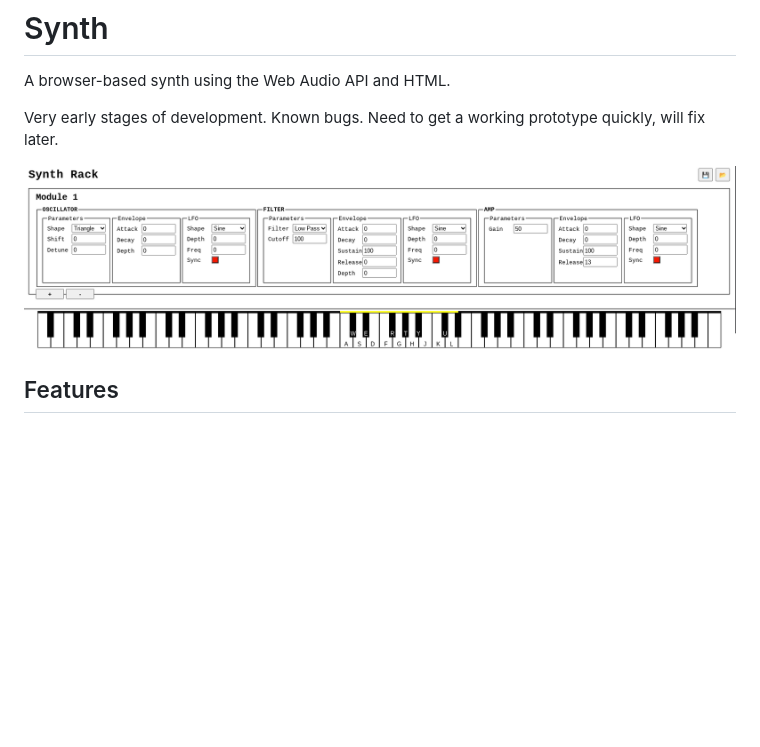
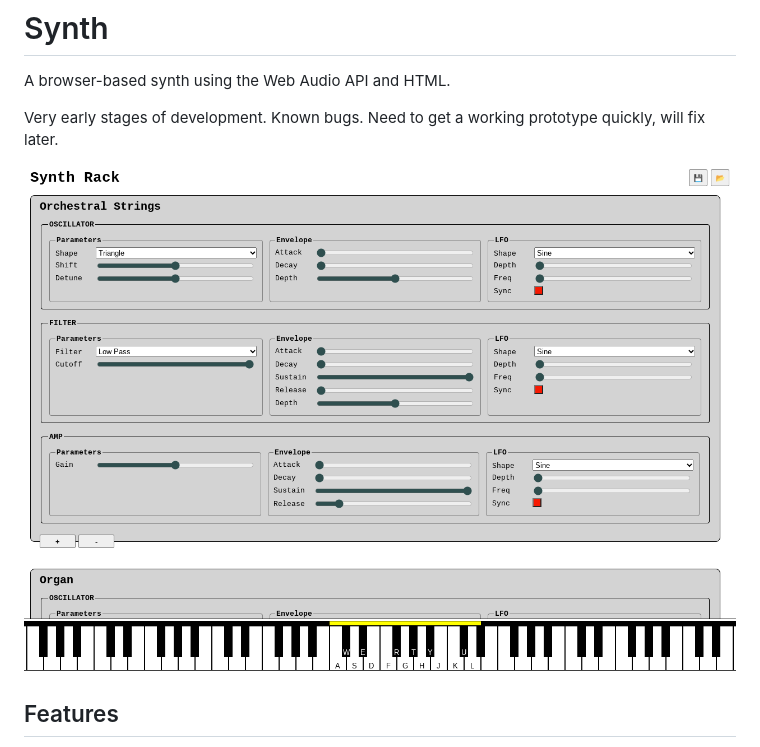
Before and after one commit to CalumRaine/Synth, a Markdown page: README.md, the part around the change. Drawn GitHub-style; pictures changed too: images/screenshot5.png (added); blank space fills up the shorter version.

```diff
--- a/README.md
+++ b/README.md
@@ -4,7 +4,7 @@ A browser-based synth using the Web Audio API and HTML.
 
 Very early stages of development.  Known bugs.  Need to get a working prototype quickly, will fix later.
 
-![synth screenshot](./images/screenshot4.png)
+![synth screenshot](./images/screenshot5.png)
 
 ## Features
 
```
Also changed, not shown: 3 other files.
